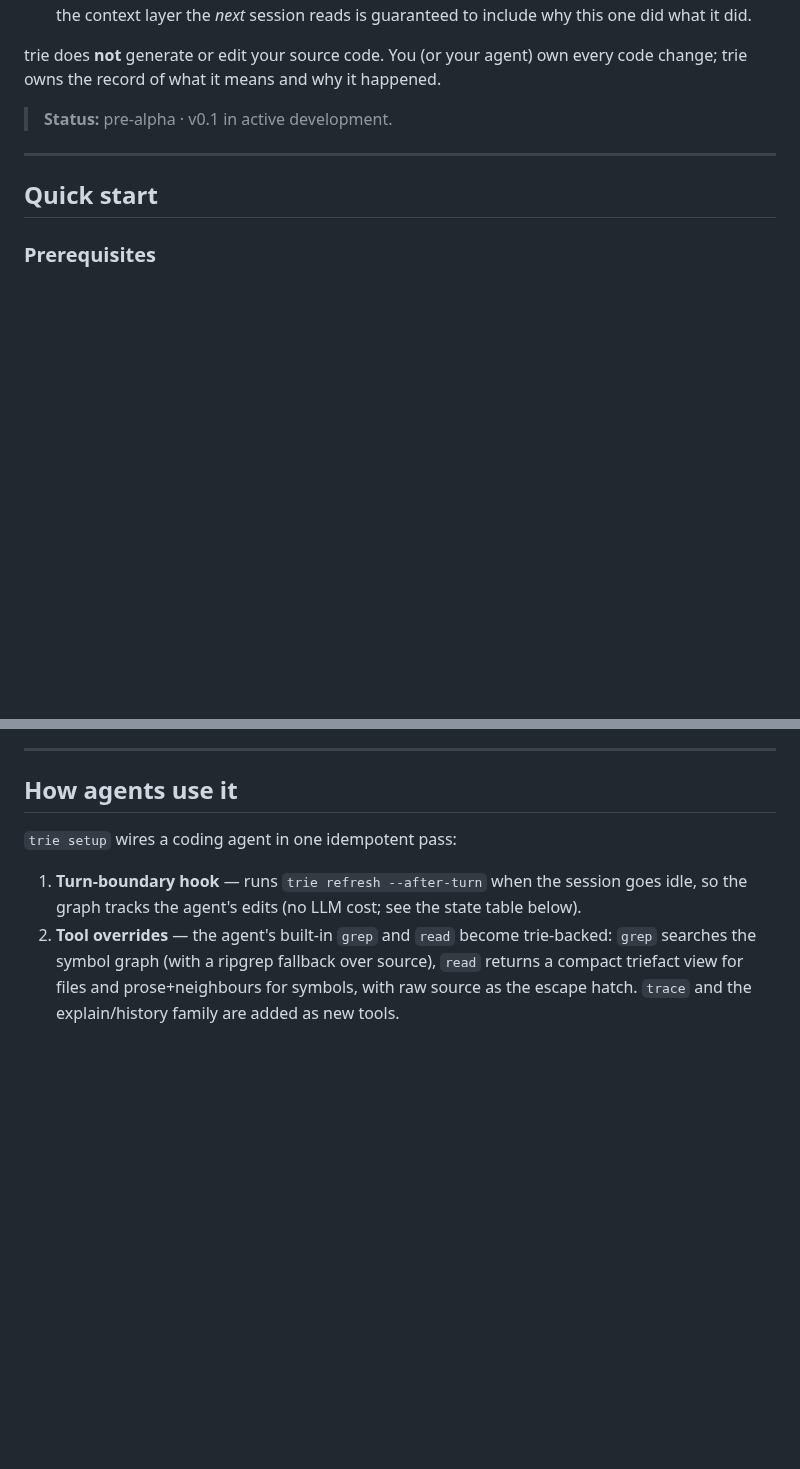
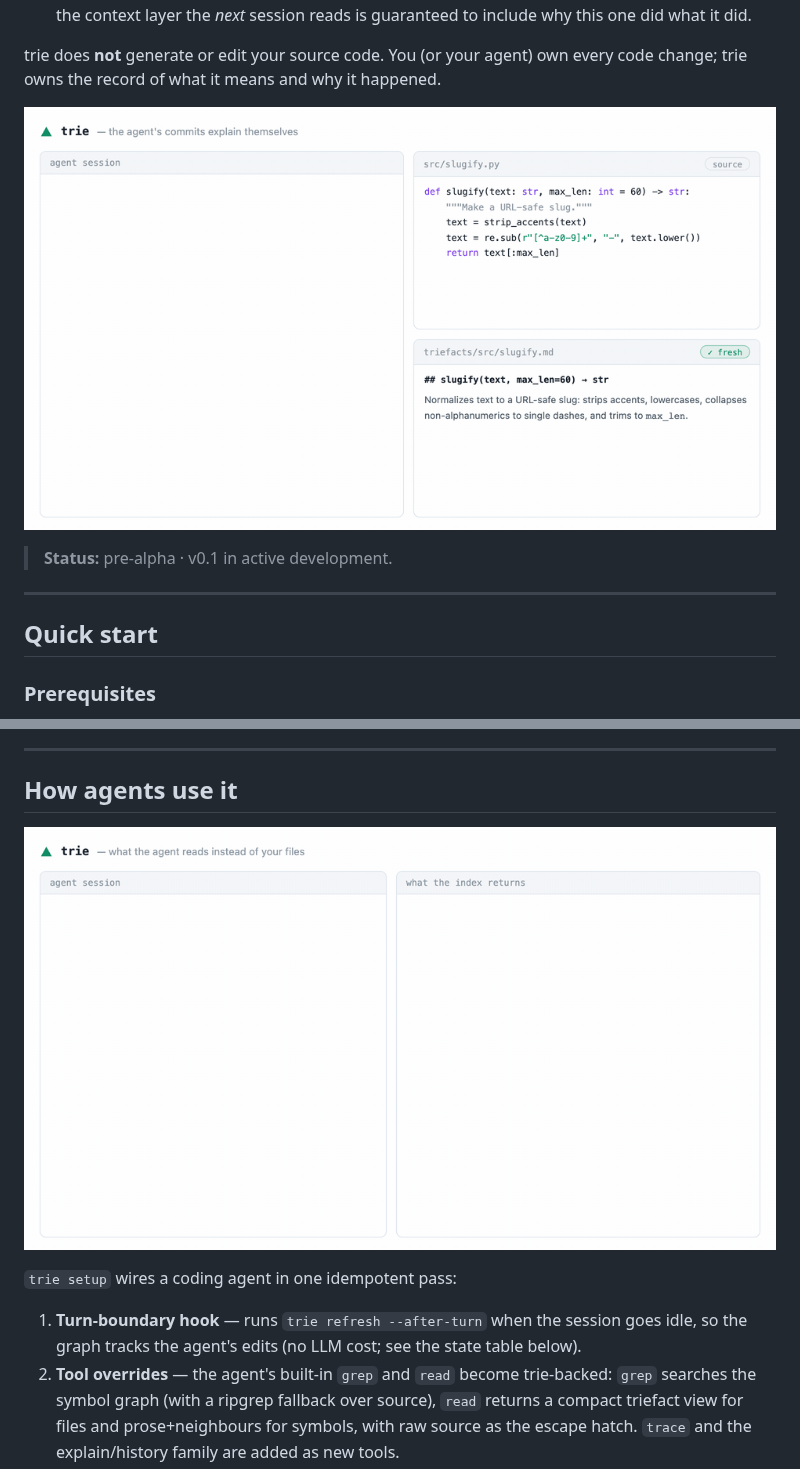
Before and after one commit to computer-reinvention/trie, a Markdown page: README.md, 2 parts joined by grey strips. GitHub-like rendering; pictures changed too: landing/demo-context.gif (added), landing/demo-loop.gif (added); blank space fills up the shorter version.

```diff
--- a/README.md
+++ b/README.md
@@ -25,6 +25,8 @@ Humans browse the meaning index as a wiki that can't silently rot, and read the
 - **Writing:** the agent edits source with its normal tools — then records a one-line note per changed symbol (`patch`, or `batch_patch` for many) and archives them with `patch_apply`. The pre-commit `trie intent` gate blocks the commit until every changed symbol carries its note, so the context layer the *next* session reads is guaranteed to include why this one did what it did.
 
 trie does **not** generate or edit your source code. You (or your agent) own every code change; trie owns the record of what it means and why it happened.
+
+![The write side: an agent edits, its commit is blocked until it records why, sync heals the prose, the digest ships with the commit](landing/demo-loop.gif)
 
 > **Status:** pre-alpha · v0.1 in active development.
 
@@ -218,6 +220,8 @@ trie read src/slugify:slugify --history
 
 ## How agents use it
 
+![The read side: a why-question answered in two tool calls and zero file reads, citing the recorded intent](landing/demo-context.gif)
+
 `trie setup` wires a coding agent in one idempotent pass:
 
 1. **Turn-boundary hook** — runs `trie refresh --after-turn` when the session goes idle, so the graph tracks the agent's edits (no LLM cost; see the state table below).
```
Also changed, not shown: landing/demo-context-poster.jpg (added), landing/demo-loop-poster.jpg (added), landing/promo-poster.jpg (deleted), 5 other files.
